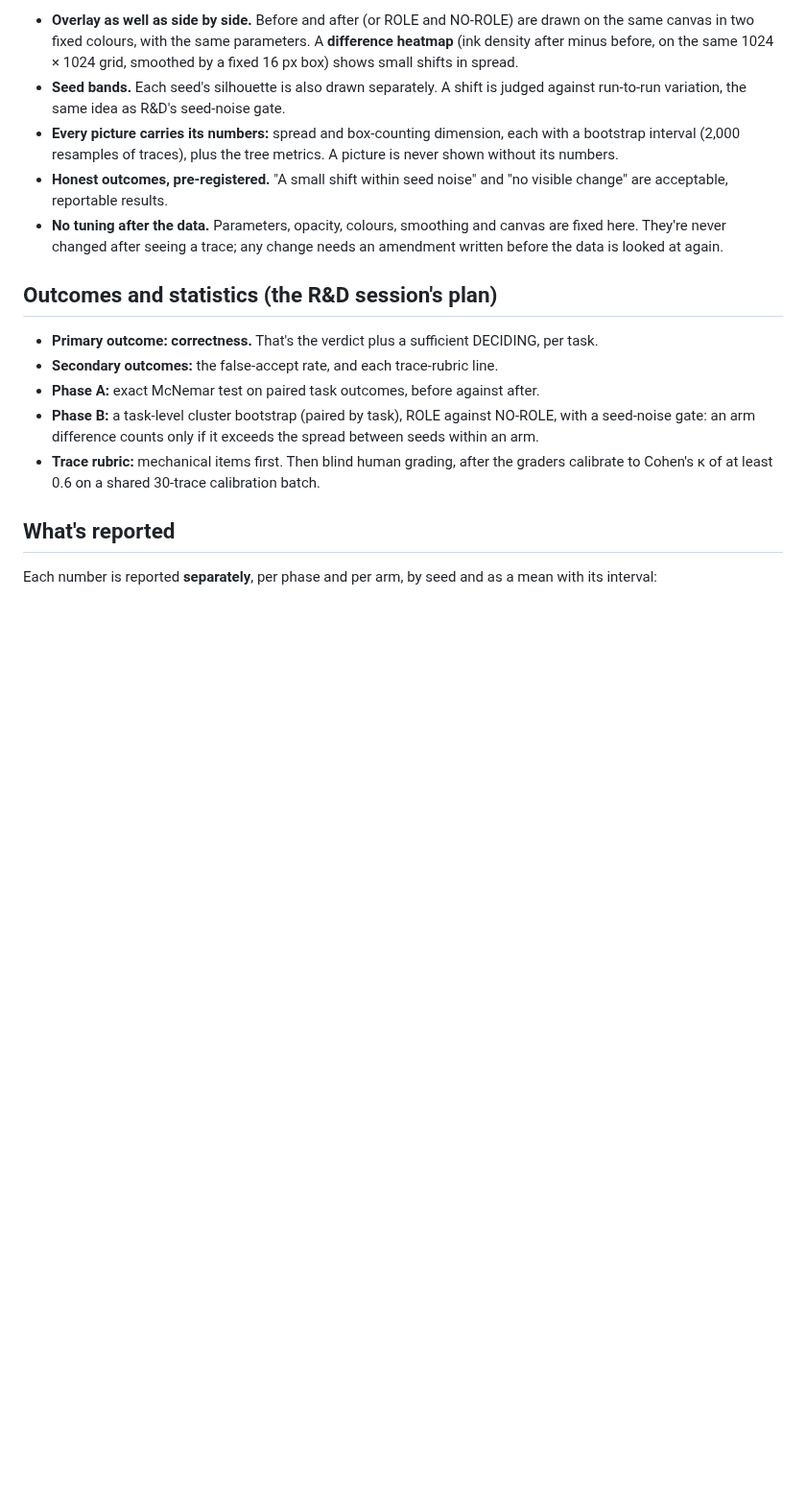
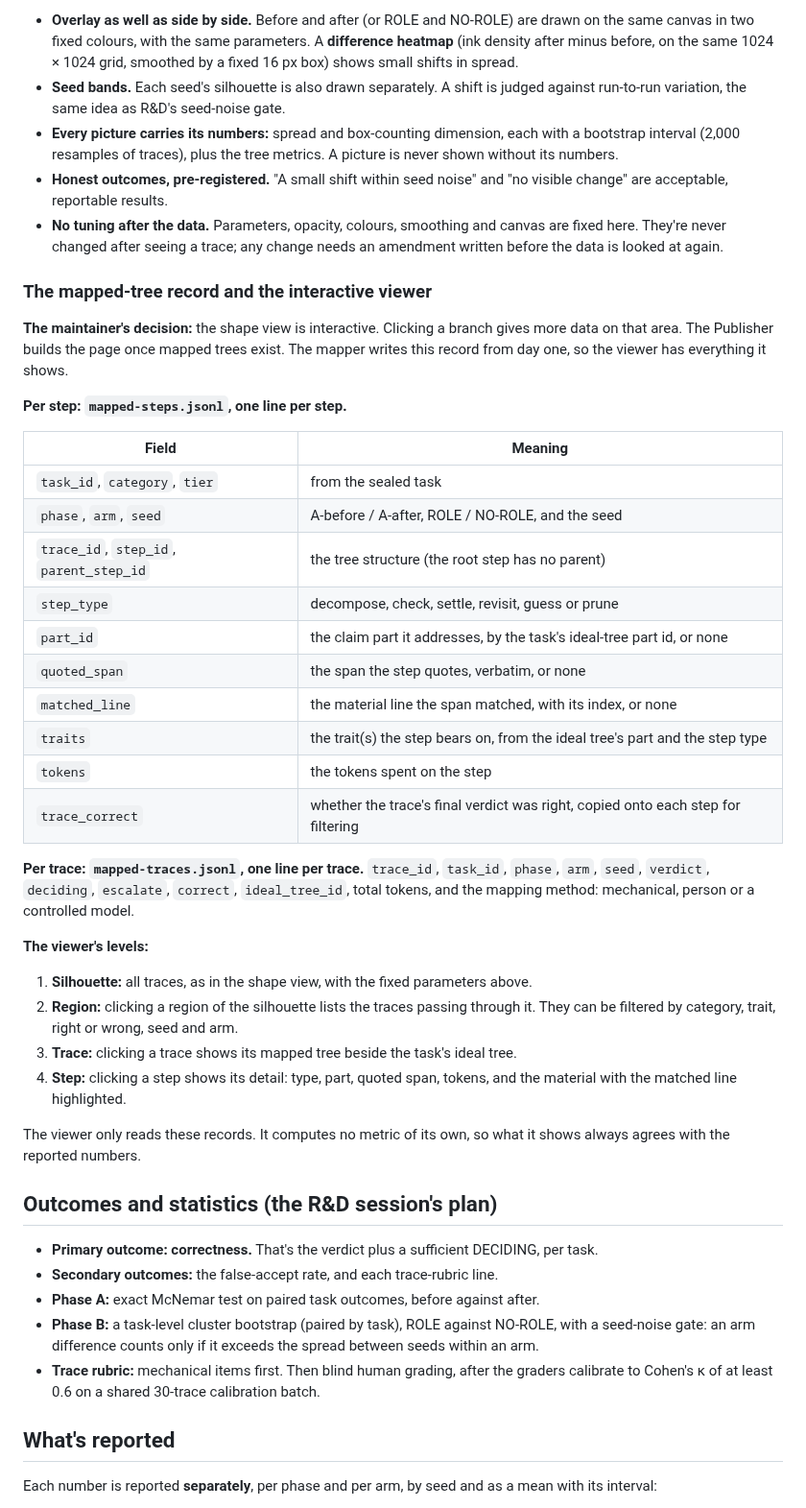
Before and after one commit to mcp-tool-shop-org/aspire-si, a Markdown page: docs/runs/2026-10-10-stage1-evaluation-plan-draft.md, the part around the change. Shown at 96% size. Drawn GitHub-style; blank space fills up the shorter version.

Commit message:
Evaluation plan: the mapped-tree record (per step and per trace) and the interactive viewer's four levels
Co-Authored-By: Claude Opus 5.5 <noreply@anthropic.com>

```diff
--- a/docs/runs/2026-10-10-stage1-evaluation-plan-draft.md
+++ b/docs/runs/2026-10-10-stage1-evaluation-plan-draft.md
@@ -214,6 +214,42 @@ wide-to-narrow picture, so the view is built to show small shifts without overst
   never changed after seeing a trace; any change needs an amendment written before the data is looked at
   again.
 
+### The mapped-tree record and the interactive viewer
+
+**The maintainer's decision:** the shape view is interactive. Clicking a branch gives more data on that area.
+The Publisher builds the page once mapped trees exist. The mapper writes this record from day one, so the
+viewer has everything it shows.
+
+**Per step: `mapped-steps.jsonl`, one line per step.**
+
+| Field | Meaning |
+|---|---|
+| `task_id`, `category`, `tier` | from the sealed task |
+| `phase`, `arm`, `seed` | A-before / A-after, ROLE / NO-ROLE, and the seed |
+| `trace_id`, `step_id`, `parent_step_id` | the tree structure (the root step has no parent) |
+| `step_type` | decompose, check, settle, revisit, guess or prune |
+| `part_id` | the claim part it addresses, by the task's ideal-tree part id, or none |
+| `quoted_span` | the span the step quotes, verbatim, or none |
+| `matched_line` | the material line the span matched, with its index, or none |
+| `traits` | the trait(s) the step bears on, from the ideal tree's part and the step type |
+| `tokens` | the tokens spent on the step |
+| `trace_correct` | whether the trace's final verdict was right, copied onto each step for filtering |
+
+**Per trace: `mapped-traces.jsonl`, one line per trace.** `trace_id`, `task_id`, `phase`, `arm`, `seed`,
+`verdict`, `deciding`, `escalate`, `correct`, `ideal_tree_id`, total tokens, and the mapping method:
+mechanical, person or a controlled model.
+
+**The viewer's levels:**
+1. **Silhouette:** all traces, as in the shape view, with the fixed parameters above.
+2. **Region:** clicking a region of the silhouette lists the traces passing through it. They can be filtered
+   by category, trait, right or wrong, seed and arm.
+3. **Trace:** clicking a trace shows its mapped tree beside the task's ideal tree.
+4. **Step:** clicking a step shows its detail: type, part, quoted span, tokens, and the material with the
+   matched line highlighted.
+
+The viewer only reads these records. It computes no metric of its own, so what it shows always agrees with
+the reported numbers.
+
 ## Outcomes and statistics (the R&D session's plan)
 
 - **Primary outcome: correctness.** That's the verdict plus a sufficient DECIDING, per task.
```
